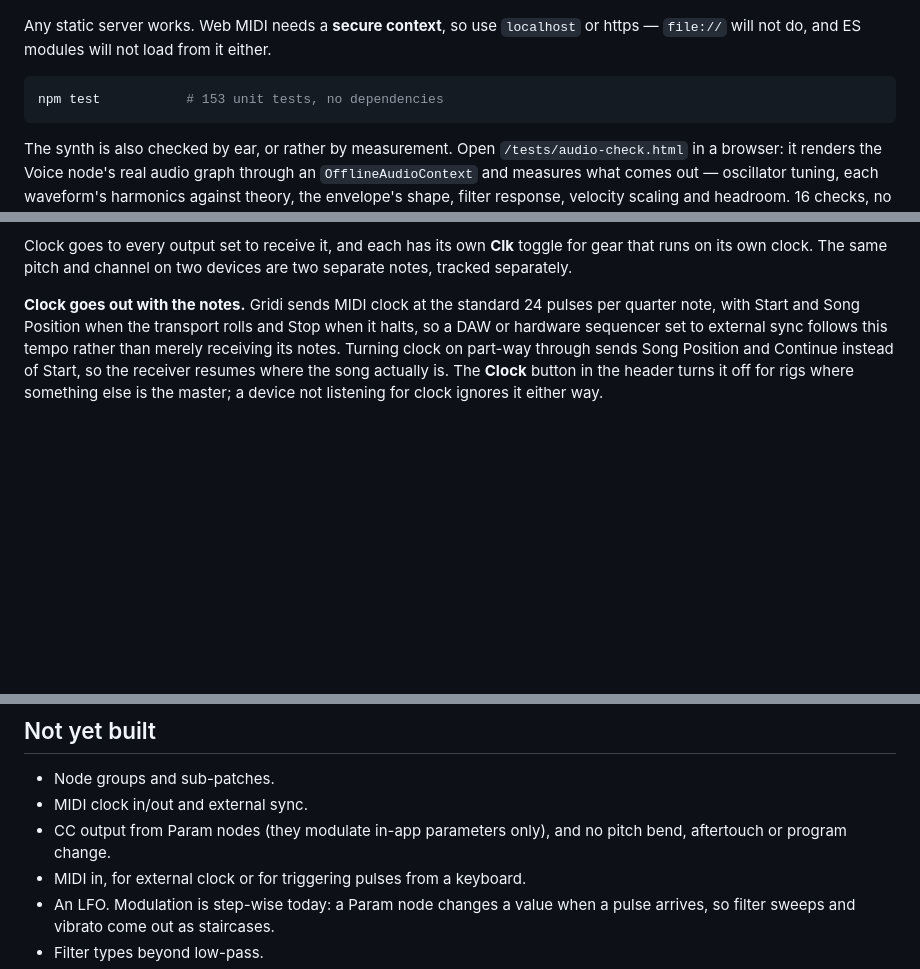
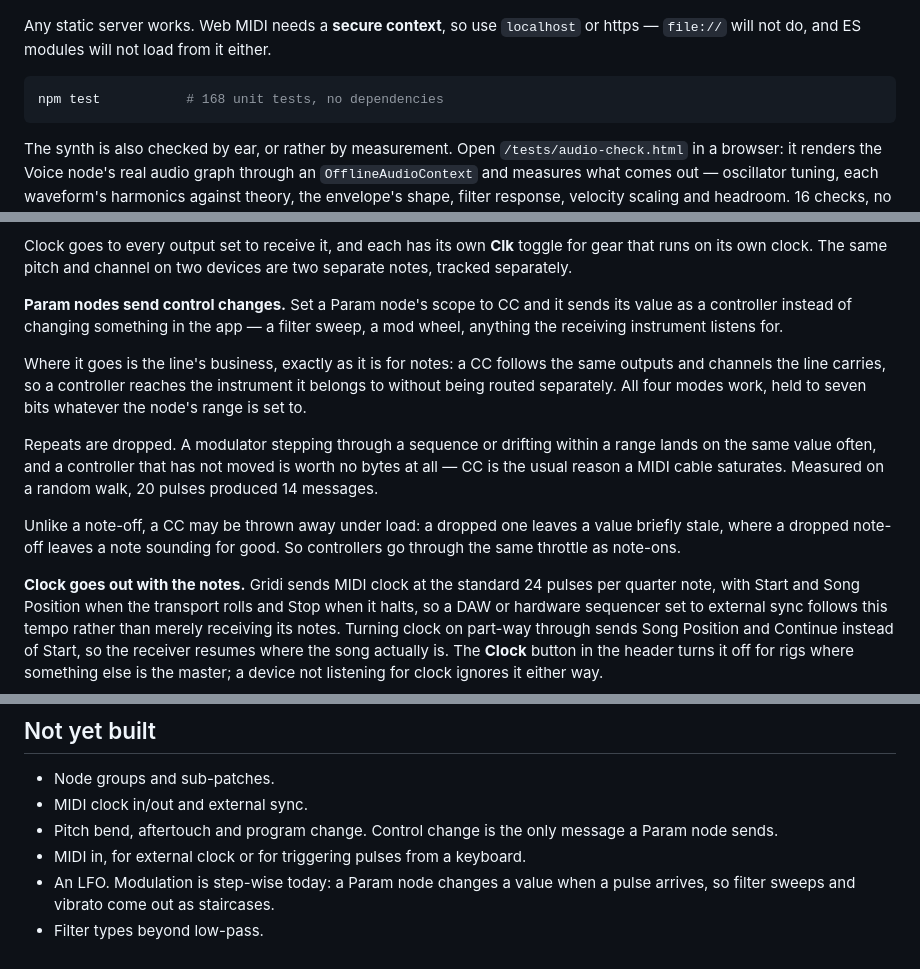
Before and after one commit to bobbymeyer/gridi, a Markdown page: README.md, 3 parts joined by grey strips. GitHub-like rendering; blank space fills up the shorter version.

Commit message:
Document CC output
The previous commit shipped the code without its documentation: the README edit
failed on a stale pattern and the commit ran anyway, so the Param node's new
scope went undescribed.

Co-Authored-By: Claude Opus 5 <noreply@anthropic.com>
Claude-Session: https://claude.ai/code/session_01LBcd8U6fQqJTBqpoR78qcT

````diff
--- a/README.md
+++ b/README.md
@@ -28,7 +28,7 @@ Any static server works. Web MIDI needs a **secure context**, so use
 it either.
 
 ```sh
-npm test           # 153 unit tests, no dependencies
+npm test           # 168 unit tests, no dependencies
 ```
 
 The synth is also checked by ear, or rather by measurement. Open
@@ -135,6 +135,24 @@ instead, remembered between sessions and dropped when the device disappears.
 Clock goes to every output set to receive it, and each has its own **Clk** toggle
 for gear that runs on its own clock. The same pitch and channel on two devices
 are two separate notes, tracked separately.
+
+**Param nodes send control changes.** Set a Param node's scope to CC and it
+sends its value as a controller instead of changing something in the app — a
+filter sweep, a mod wheel, anything the receiving instrument listens for.
+
+Where it goes is the line's business, exactly as it is for notes: a CC follows
+the same outputs and channels the line carries, so a controller reaches the
+instrument it belongs to without being routed separately. All four modes work,
+held to seven bits whatever the node's range is set to.
+
+Repeats are dropped. A modulator stepping through a sequence or drifting within
+a range lands on the same value often, and a controller that has not moved is
+worth no bytes at all — CC is the usual reason a MIDI cable saturates. Measured
+on a random walk, 20 pulses produced 14 messages.
+
+Unlike a note-off, a CC may be thrown away under load: a dropped one leaves a
+value briefly stale, where a dropped note-off leaves a note sounding for good.
+So controllers go through the same throttle as note-ons.
 
 **Clock goes out with the notes.** Gridi sends MIDI clock at the standard 24
 pulses per quarter note, with Start and Song Position when the transport rolls
@@ -324,8 +342,8 @@ Dark mode included, because nobody performs under a white screen.
 
 - Node groups and sub-patches.
 - MIDI clock in/out and external sync.
-- CC output from Param nodes (they modulate in-app parameters only), and no
-  pitch bend, aftertouch or program change.
+- Pitch bend, aftertouch and program change. Control change is the only message
+  a Param node sends.
 - MIDI in, for external clock or for triggering pulses from a keyboard.
 - An LFO. Modulation is step-wise today: a Param node changes a value when a
   pulse arrives, so filter sweeps and vibrato come out as staircases.
````
Also changed, not shown: other parts of README.md (+1 -1 lines).
